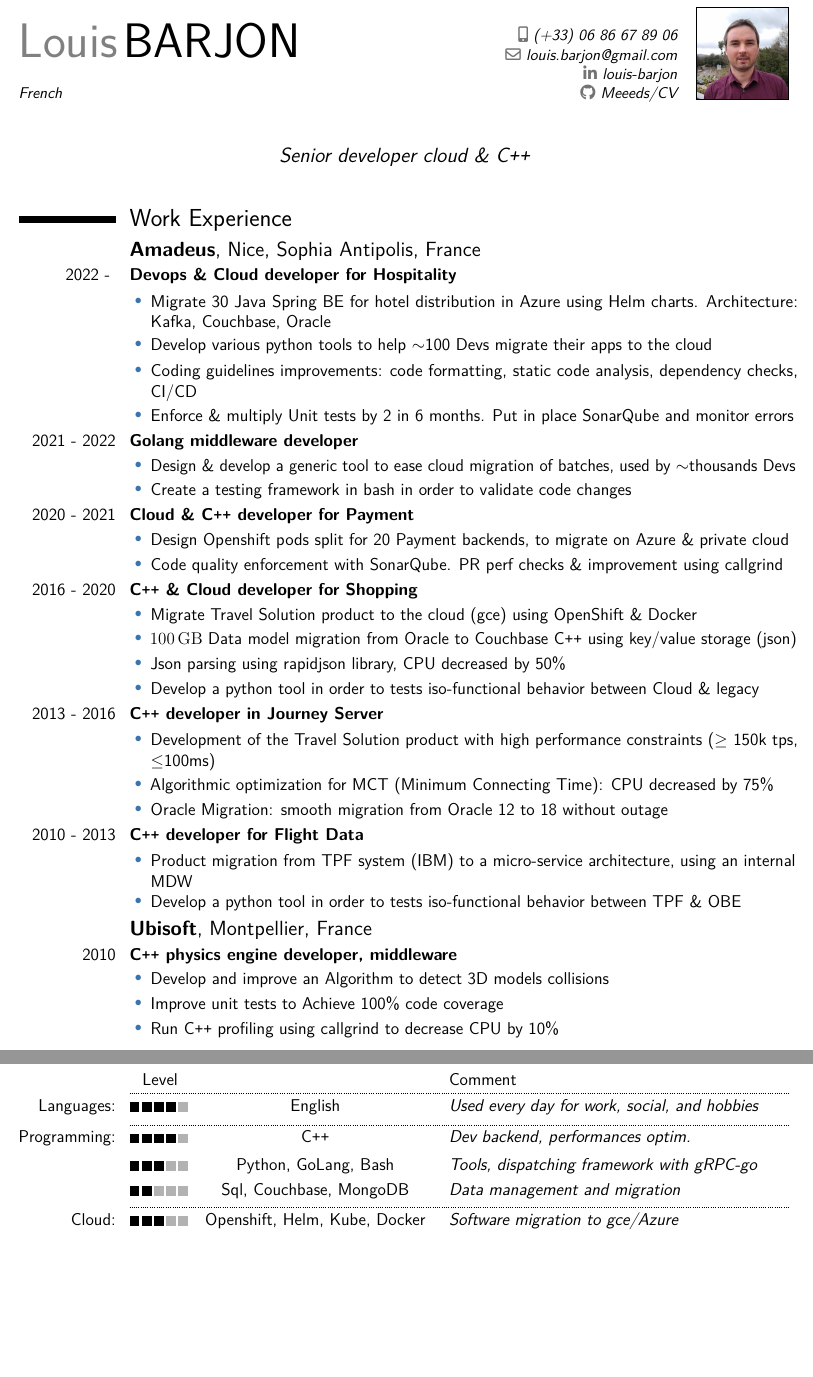
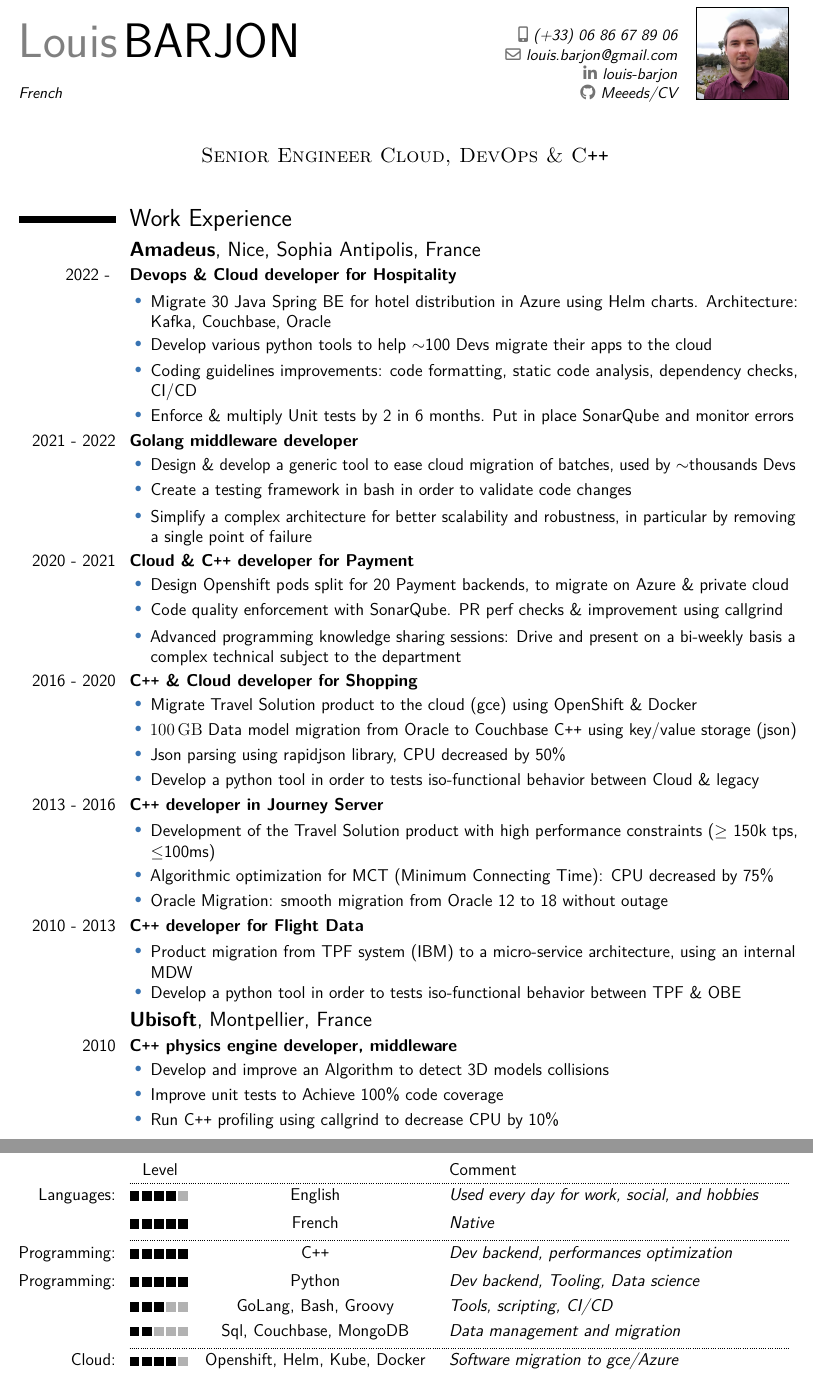
Before and after one commit to Meeeds/CV, a LaTeX CV (CV_Louis_Barjon_English_long.tex): two parts of pages 1 and 2 of 2, joined at a grey line, cut so that both start at the same text, the shorter picture padded with empty space. Compiled offline with pdfLaTeX.

Commit message:
full detailled CV

```diff
--- a/CV_Louis_Barjon_English_long.tex
+++ b/CV_Louis_Barjon_English_long.tex
@@ -58,7 +58,7 @@
 % \fax{+3~(456)~789~012}                        % optional, remove / comment the line if not wanted
 \email{louis.barjon@gmail.com}                  % optional, remove / comment the line if not wanted
 \photo[64pt][0.4pt]{picture_amadeus2}                       % optional, remove / comment the line if not wanted; '64pt' is the height the picture must be resized to, 0.4pt is the thickness of the frame around it (put it to 0pt for no frame) and 'picture' is the name of the picture file
-\quote{Senior developer cloud \& C\texttt{++}}
+\quote{\large \textsc{Senior Engineer Cloud, DevOps \& C\texttt{++}}}
 % bibliography adjustments (only useful if you make citations in your resume, or print a list of publications using BibTeX)
 %   to show numerical labels in the bibliography (default is to show no labels)
 %\makeatletter\renewcommand*{\bibliographyitemlabel}{\@biblabel{\arabic{enumiv}}}\makeatother
@@ -126,6 +126,7 @@
 \cventry{2021 - 2022}{Golang middleware developer }{}{}{}{}
 \cvlistitem{Design \& develop a generic tool to ease cloud migration of batches, used by $\sim$thousands Devs}
 \cvlistitem{Create a testing framework in bash in order to validate code changes}
+\cvlistitem{Simplify a complex architecture for better scalability and robustness, in particular by removing a single point of failure}
 
 %\renewcommand{\listitemsymbol}{$\circ$ }
 \renewcommand*{\listitemsymbol}{\labelfullbullet~}
@@ -136,6 +137,8 @@
 \cvlistitem{Code quality enforcement with SonarQube. PR perf checks \& improvement using callgrind
 %\inlinegraphics{sonar}
 }
+\cvlistitem{Advanced programming knowledge sharing sessions: Drive and present on a bi-weekly basis a complex technical subject to the department}
+
 \cventry{2016 - 2020}{C\texttt{++} \& Cloud developer for Shopping}{}{}{}{}
 \cvlistitem{Migrate Travel Solution product to the cloud (gce) using OpenShift \& Docker}
 \cvlistitem{ \SI{100}{\giga\byte} Data model migration from Oracle to Couchbase C\texttt{++} using key/value storage (json)}
@@ -166,13 +169,15 @@
 \cvlistitem{Run C\texttt{++} profiling using callgrind to decrease CPU by 10\% }
 %\cvlistitem{Algorithm to detect 3D models collisions. Achieve 100\% UT code coverage, CPU decreased by 10\% }
 
+\pagebreak
+\vspace*{10mm}
+
 \section{Education}
 \cventry{2010}{Master in Computer Science, Engineer}{}{}{}{}
 \cvlistitem{Ensimag school in Grenoble, Specialty: imaging and virtual reality}
 \cvlistitem{ Develop an \textcolor{cyan}{\href{http://www-evasion.imag.fr/Enseignement/cours/2009/ProjetImage/}{algorithm from a research paper}} to generate textures from a small image sample}
 
-\pagebreak
-\vspace*{10mm}
+
 
 \section{Skills}
 %% \cvitem{Skill matrix}{Alternatively, provide a skill matrix to show off your skills}
@@ -222,11 +227,13 @@
 %% \cvskillentry[*][<post_padding>]{<skill_cathegory>}{<0-5>}{<skill_name>}{<years_of_experience>}{<comment>}%
 %% Example usages:
 \cvskillentry*{Languages:}{4}{English}{}{Used every day for work, social, and hobbies}
-% \cvskillentry{}{5}{French}{}{Native}
-\cvskillentry*{Programming:}{4}{C\texttt{++}}{}{Dev backend, performances optim. }
-\cvskillentry{}{3}{Python, GoLang, Bash}{}{Tools, dispatching framework with gRPC-go}
+\cvskillentry{}{5}{French}{}{Native}
+\cvskillentry*{Programming:}{5}{C\texttt{++}}{}{Dev backend, performances optimization}
+\cvskillentry{Programming:}{5}{Python}{}{Dev backend, Tooling, Data science }
+\cvskillentry{}{3}{GoLang, Bash, Groovy}{}{Tools, scripting, CI/CD}
+%dispatching framework with gRPC-go
 \cvskillentry{}{2}{Sql, Couchbase, MongoDB}{}{Data management and migration}
-\cvskillentry*{Cloud:}{3}{Openshift, Helm, Kube, Docker}{}{Software migration to gce/Azure}
+\cvskillentry*{Cloud:}{4}{Openshift, Helm, Kube, Docker}{}{Software migration to gce/Azure}
 %\cvskillentry*{OS:}{4}{Linux, Windows}{}{Dev sur server linux et sur VScode}
 \cvskillentry*{Methods:}{4}{Scrum, Kanban, Safe, Jira}{}{Work with agile since 2015}
 % \cvitem{\textbackslash{cvskill}:}{Skills can be visually expressed by the \textbackslash{cvskill} command, e.g. \cvskill{2}}
```
Also changed, not shown: CV_Louis_Barjon_English.tex (+8 -2 lines).
